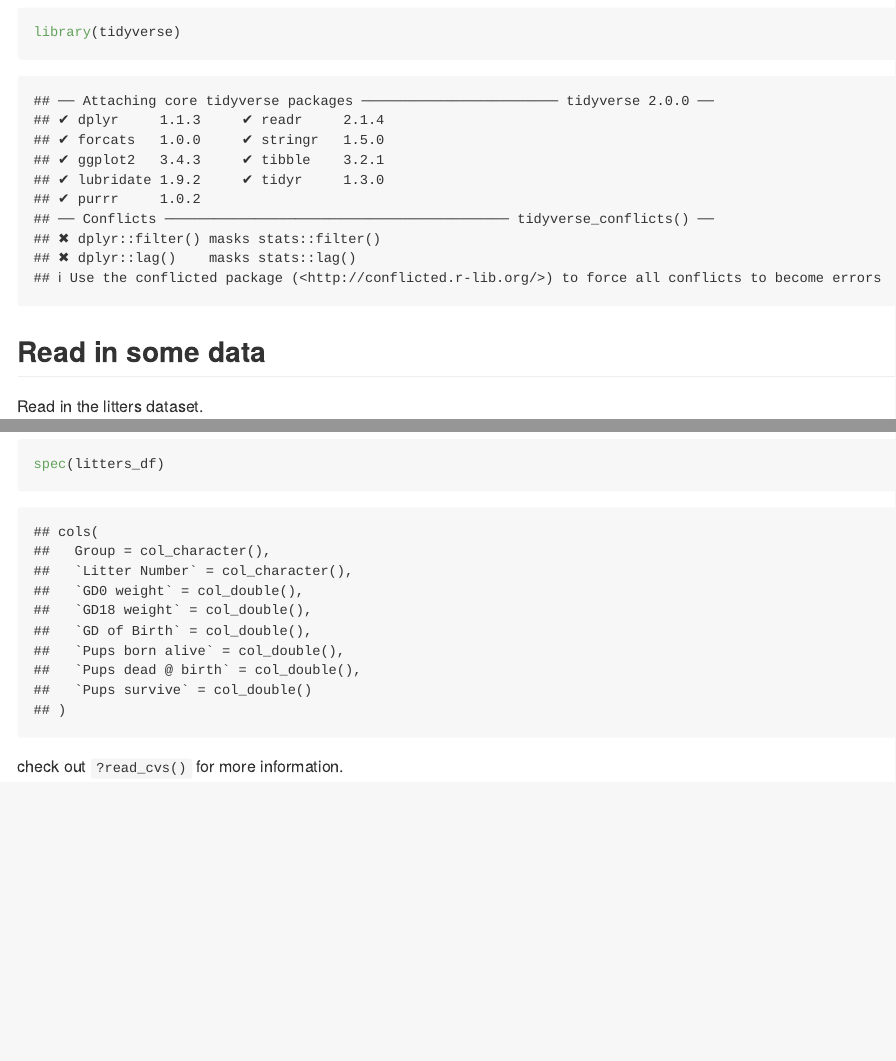
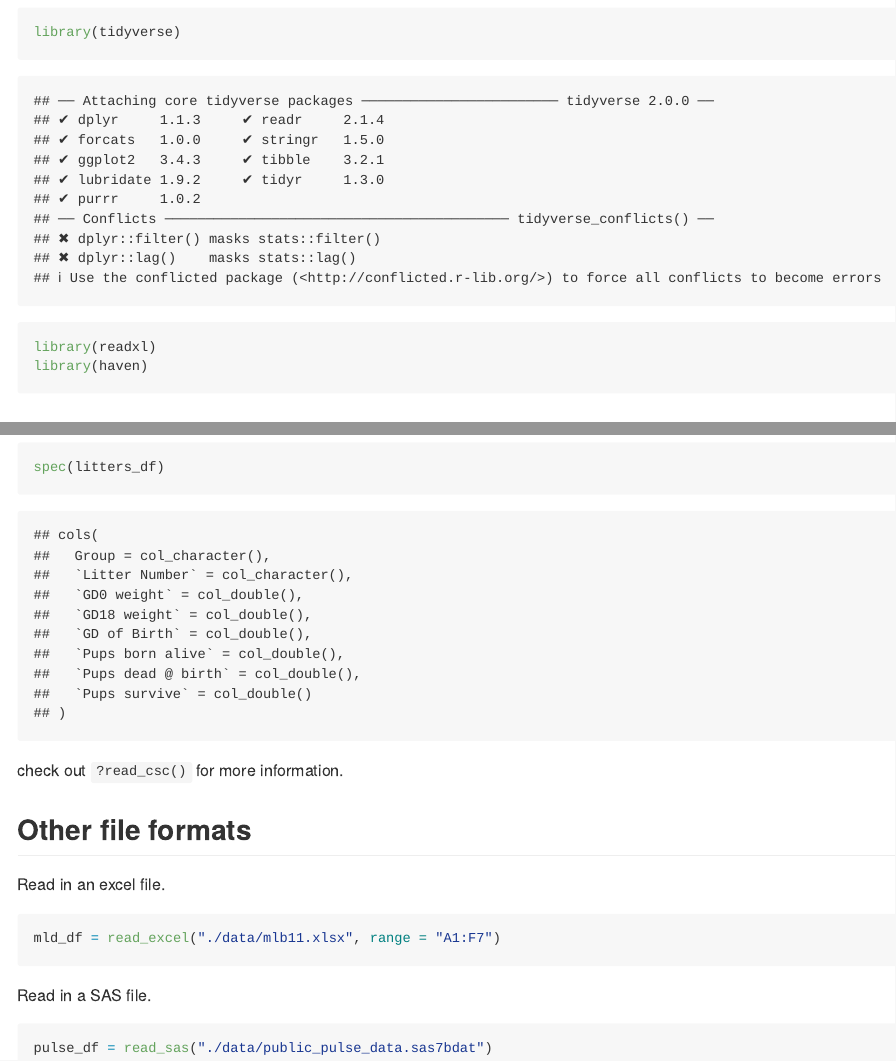
Before and after one commit to Rain9889/data_wrangling_1, an R Markdown document (data_import.Rmd): the page in a window 1100 px wide, from 100 px down, and a second part further down, joined at a grey line. The pictures show the output file data_import.md that the author committed with the source, drawn offline in the style of GitHub.

Commit message:
other file formats -- xlsx, sas

````diff
--- a/data_import.Rmd
+++ b/data_import.Rmd
@@ -5,6 +5,8 @@ output: github_document
 
 ```{r setup}
 library(tidyverse)
+library(readxl)
+library(haven)
 ```
 
 ## Read in some data
@@ -50,4 +52,18 @@ litters_df = read_csv("./data/FAS_litters.csv", na = c("","NA",".",999))
 spec(litters_df)
 ```
 
-check out `?read_cvs()` for more information.
+check out `?read_csc()` for more information.
+
+## Other file formats
+
+Read in an excel file.
+
+```{r}
+mld_df = read_excel("./data/mlb11.xlsx", range = "A1:F7")
+```
+
+Read in a SAS file.
+
+```{r}
+pulse_df = read_sas("./data/public_pulse_data.sas7bdat")
+```
````
Also changed, not shown: data_import.md.
